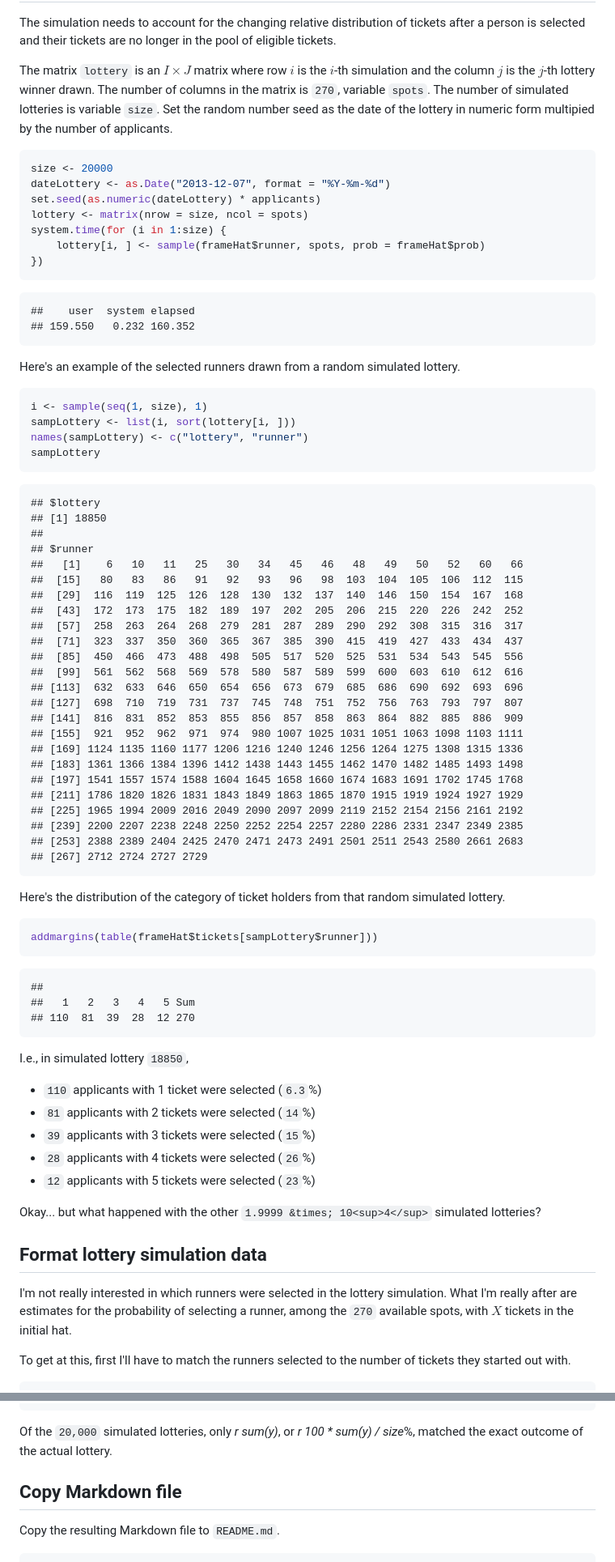
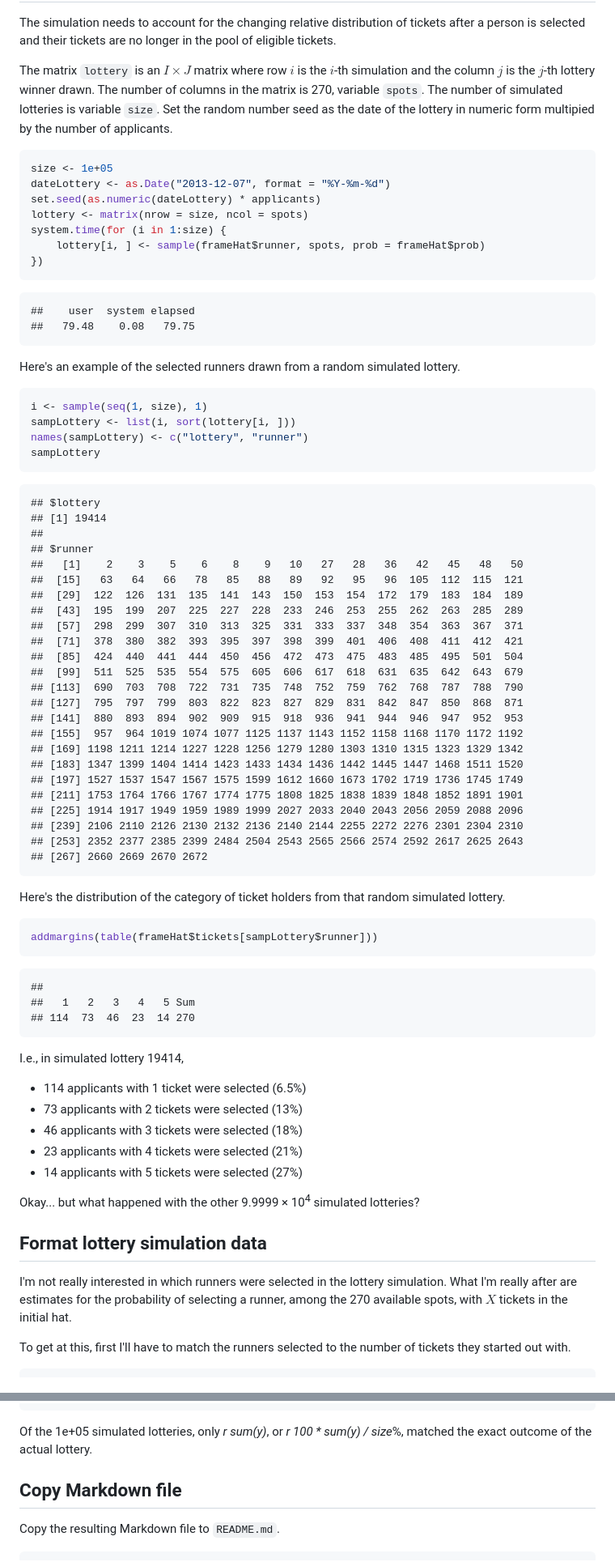
Before and after one commit to benjamin-chan/WSERLottery, a Markdown page: WSERLottery.md, 2 parts joined by grey strips. Shown: that part at 81% size. GitHub-like rendering.

Commit message:
Run on faster work computer
Use 100,000 simulations. Overkill, but who cares with that much speed?

````diff
--- a/WSERLottery.md
+++ b/WSERLottery.md
@@ -100,10 +100,10 @@ Simulate lottery
 ----------------
 The simulation needs to account for the changing relative distribution of tickets after a person is selected and their tickets are no longer in the pool of eligible tickets.
 
-The matrix `lottery` is an $I \times J$ matrix where row $i$ is the $i$-th simulation and the column $j$ is the $j$-th lottery winner drawn. The number of columns in the matrix is `270`, variable `spots`. The number of simulated lotteries is variable `size`. Set the random number seed as the date of the lottery in numeric form multipied by the number of applicants.
+The matrix `lottery` is an $I \times J$ matrix where row $i$ is the $i$-th simulation and the column $j$ is the $j$-th lottery winner drawn. The number of columns in the matrix is 270, variable `spots`. The number of simulated lotteries is variable `size`. Set the random number seed as the date of the lottery in numeric form multipied by the number of applicants.
 
 ```r
-size <- 20000
+size <- 1e+05
 dateLottery <- as.Date("2013-12-07", format = "%Y-%m-%d")
 set.seed(as.numeric(dateLottery) * applicants)
 lottery <- matrix(nrow = size, ncol = spots)
@@ -114,7 +114,7 @@ system.time(for (i in 1:size) {
 
 ```
 ##    user  system elapsed
-## 159.550   0.232 160.352
+##   79.48    0.08   79.75
 ```
 
 
@@ -129,29 +129,29 @@ sampLottery
 
 ```
 ## $lottery
-## [1] 18850
+## [1] 19414
 ##
 ## $runner
-##   [1]    6   10   11   25   30   34   45   46   48   49   50   52   60   66
-##  [15]   80   83   86   91   92   93   96   98  103  104  105  106  112  115
-##  [29]  116  119  125  126  128  130  132  137  140  146  150  154  167  168
-##  [43]  172  173  175  182  189  197  202  205  206  215  220  226  242  252
-##  [57]  258  263  264  268  279  281  287  289  290  292  308  315  316  317
-##  [71]  323  337  350  360  365  367  385  390  415  419  427  433  434  437
-##  [85]  450  466  473  488  498  505  517  520  525  531  534  543  545  556
-##  [99]  561  562  568  569  578  580  587  589  599  600  603  610  612  616
-## [113]  632  633  646  650  654  656  673  679  685  686  690  692  693  696
-## [127]  698  710  719  731  737  745  748  751  752  756  763  793  797  807
-## [141]  816  831  852  853  855  856  857  858  863  864  882  885  886  909
-## [155]  921  952  962  971  974  980 1007 1025 1031 1051 1063 1098 1103 1111
-## [169] 1124 1135 1160 1177 1206 1216 1240 1246 1256 1264 1275 1308 1315 1336
-## [183] 1361 1366 1384 1396 1412 1438 1443 1455 1462 1470 1482 1485 1493 1498
-## [197] 1541 1557 1574 1588 1604 1645 1658 1660 1674 1683 1691 1702 1745 1768
-## [211] 1786 1820 1826 1831 1843 1849 1863 1865 1870 1915 1919 1924 1927 1929
-## [225] 1965 1994 2009 2016 2049 2090 2097 2099 2119 2152 2154 2156 2161 2192
-## [239] 2200 2207 2238 2248 2250 2252 2254 2257 2280 2286 2331 2347 2349 2385
-## [253] 2388 2389 2404 2425 2470 2471 2473 2491 2501 2511 2543 2580 2661 2683
-## [267] 2712 2724 2727 2729
+##   [1]    2    3    5    6    8    9   10   27   28   36   42   45   48   50
+##  [15]   63   64   66   78   85   88   89   92   95   96  105  112  115  121
+##  [29]  122  126  131  135  141  143  150  153  154  172  179  183  184  189
+##  [43]  195  199  207  225  227  228  233  246  253  255  262  263  285  289
+##  [57]  298  299  307  310  313  325  331  333  337  348  354  363  367  371
+##  [71]  378  380  382  393  395  397  398  399  401  406  408  411  412  421
+##  [85]  424  440  441  444  450  456  472  473  475  483  485  495  501  504
+##  [99]  511  525  535  554  575  605  606  617  618  631  635  642  643  679
+## [113]  690  703  708  722  731  735  748  752  759  762  768  787  788  790
+## [127]  795  797  799  803  822  823  827  829  831  842  847  850  868  871
+## [141]  880  893  894  902  909  915  918  936  941  944  946  947  952  953
+## [155]  957  964 1019 1074 1077 1125 1137 1143 1152 1158 1168 1170 1172 1192
+## [169] 1198 1211 1214 1227 1228 1256 1279 1280 1303 1310 1315 1323 1329 1342
+## [183] 1347 1399 1404 1414 1423 1433 1434 1436 1442 1445 1447 1468 1511 1520
+## [197] 1527 1537 1547 1567 1575 1599 1612 1660 1673 1702 1719 1736 1745 1749
+## [211] 1753 1764 1766 1767 1774 1775 1808 1825 1838 1839 1848 1852 1891 1901
+## [225] 1914 1917 1949 1959 1989 1999 2027 2033 2040 2043 2056 2059 2088 2096
+## [239] 2106 2110 2126 2130 2132 2136 2140 2144 2255 2272 2276 2301 2304 2310
+## [253] 2352 2377 2385 2399 2484 2504 2543 2565 2566 2574 2592 2617 2625 2643
+## [267] 2660 2669 2670 2672
 ```
 
 Here's the distribution of the category of ticket holders from that random simulated lottery.
@@ -163,22 +163,22 @@ addmargins(table(frameHat$tickets[sampLottery$runner]))
 ```
 ##
 ##   1   2   3   4   5 Sum
-## 110  81  39  28  12 270
+## 114  73  46  23  14 270
 ```
 
-I.e., in simulated lottery `18850`,
-* `110` applicants with 1 ticket were selected  (`6.3`%)
-* `81` applicants with 2 tickets were selected (`14`%)
-* `39` applicants with 3 tickets were selected (`15`%)
-* `28` applicants with 4 tickets were selected (`26`%)
-* `12` applicants with 5 tickets were selected (`23`%)
+I.e., in simulated lottery 19414,
+* 114 applicants with 1 ticket were selected  (6.5%)
+* 73 applicants with 2 tickets were selected (13%)
+* 46 applicants with 3 tickets were selected (18%)
+* 23 applicants with 4 tickets were selected (21%)
+* 14 applicants with 5 tickets were selected (27%)
 
-Okay... but what happened with the other `1.9999 &times; 10<sup>4</sup>` simulated lotteries?
+Okay... but what happened with the other 9.9999 &times; 10<sup>4</sup> simulated lotteries?
 
 
 Format lottery simulation data
 ------------------------------
-I'm not really interested in which runners were selected in the lottery simulation. What I'm really after are estimates for the probability of selecting a runner, among the `270` available spots, with $X$ tickets in the initial hat.
+I'm not really interested in which runners were selected in the lottery simulation. What I'm really after are estimates for the probability of selecting a runner, among the 270 available spots, with $X$ tickets in the initial hat.
 
 To get at this, first I'll have to match the runners selected to the number of tickets they started out with.
 
@@ -377,7 +376,7 @@ y <- y1 & y2 & y3 & y4 & y5
 aggLottery[y, ]
 ```
 
-Of the `20,000` simulated lotteries, only *r sum(y)*, or *r 100 * sum(y) / size*%, matched the exact outcome of the actual lottery.
+Of the 1e+05 simulated lotteries, only *r sum(y)*, or *r 100 * sum(y) / size*%, matched the exact outcome of the actual lottery.
 
 
 Copy Markdown file
````
Also changed, not shown: other parts of WSERLottery.md (+12 -13 lines), figure/PlotFrequencies.png, figure/PlotLotteryResults.png, figure/PlotProbabilities.png, 5 other files.
